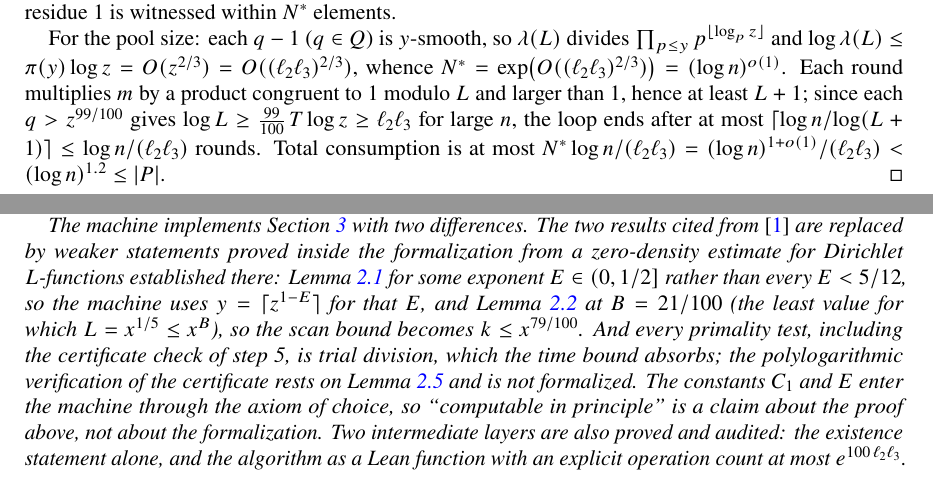
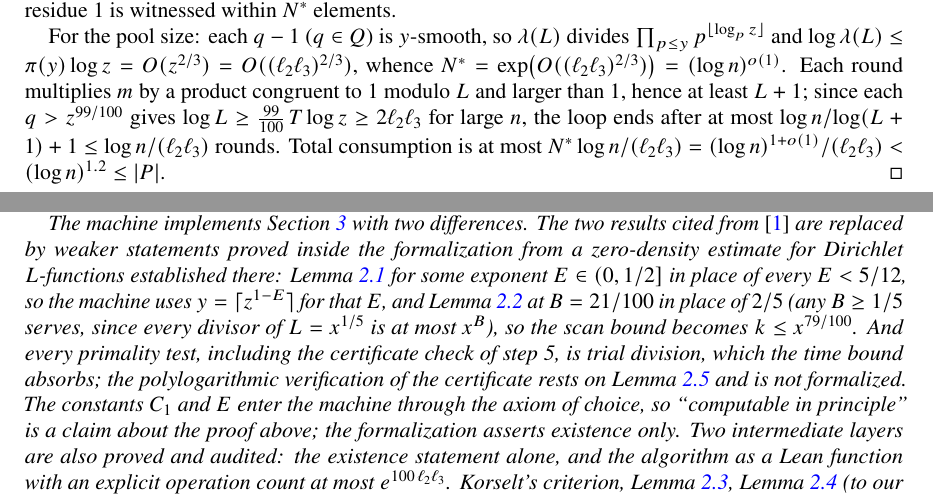
Before and after one commit to jdb19937/carmichael, a LaTeX paper (carmichael.tex): two parts of pages 4 and 6 of 6, joined at a grey line, cut so that both start at the same text. Compiled offline with pdfLaTeX.

Commit message:
minor edits

```diff
--- a/carmichael.tex
+++ b/carmichael.tex
@@ -332,8 +333,8 @@ $\log \lambda(L) \le \pi(y)\log z = O(z^{2/3}) = O((\ell_2\ell_3)^{2/3})$,
 whence $N^* = \exp\bigl(O((\ell_2\ell_3)^{2/3})\bigr) = (\log n)^{o(1)}$.
 Each round multiplies $m$ by a product congruent to $1$ modulo $L$ and
 larger than $1$, hence at least $L + 1$; since each $q > z^{99/100}$ gives
-$\log L \ge \tfrac{99}{100}\,T\log z \ge \ell_2 \ell_3$ for large $n$, the
-loop ends after at most $\lceil \log n / \log(L+1) \rceil \le
+$\log L \ge \tfrac{99}{100}\,T\log z \ge 2\ell_2 \ell_3$ for large $n$, the
+loop ends after at most $\log n / \log(L+1) + 1 \le
 \log n/(\ell_2\ell_3)$ rounds. Total consumption is at most
 $N^* \log n/(\ell_2 \ell_3) = (\log n)^{1+o(1)}/(\ell_2\ell_3)
 < (\log n)^{1.2} \le |P|$.
@@ -477,16 +478,17 @@ The machine implements Section~\ref{sec:algo} with two differences. The
 two results cited from \cite{AGP} are replaced by weaker statements
 proved inside the formalization from a zero-density estimate for
 Dirichlet $L$-functions established there: Lemma~\ref{lem:smooth} for
-some exponent $E \in (0, 1/2]$ rather than every $E < 5/12$, so the
+some exponent $E \in (0, 1/2]$ in place of every $E < 5/12$, so the
 machine uses $y = \lceil z^{1-E} \rceil$ for that $E$, and
-Lemma~\ref{lem:pigeon} at $B = 21/100$ (the least value for which
-$L = x^{1/5} \le x^{B}$), so the scan bound becomes $k \le x^{79/100}$.
+Lemma~\ref{lem:pigeon} at $B = 21/100$ in place of $2/5$ (any
+$B \ge 1/5$ serves, since every divisor of $L = x^{1/5}$ is at most
+$x^{B}$), so the scan bound becomes $k \le x^{79/100}$.
 And every primality test, including the certificate check of step 5, is
 trial division, which the time bound absorbs; the polylogarithmic
 verification of the certificate rests on Lemma~\ref{lem:aks} and is not
 formalized. The constants $C_1$ and $E$ enter the machine through the
 axiom of choice, so ``computable in principle'' is a claim about the
-proof above, not about the formalization. Two intermediate layers are
+proof above; the formalization asserts existence only. Two intermediate layers are
 also proved and audited: the existence statement alone, and the
 algorithm as a Lean function with an explicit operation count at most
 $e^{100\,\ell_2\ell_3}$. Korselt's criterion, Lemma~\ref{lem:mertens},
```
Also changed, not shown: Makefile, carmichael.pdf, carmichael.tex (5 more changed lines).
